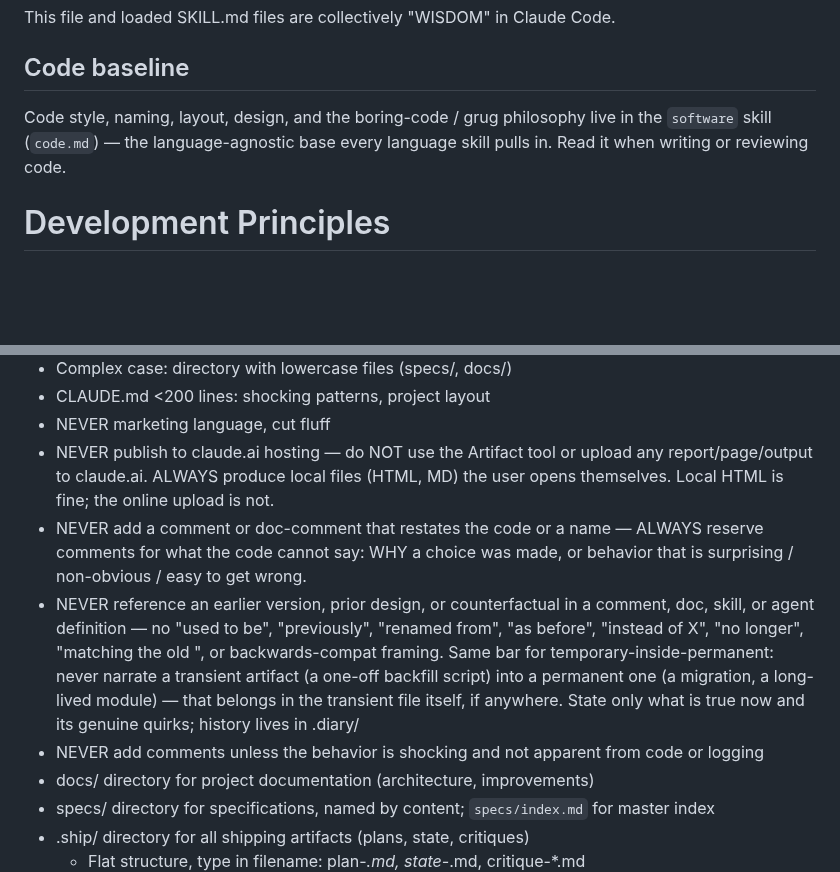
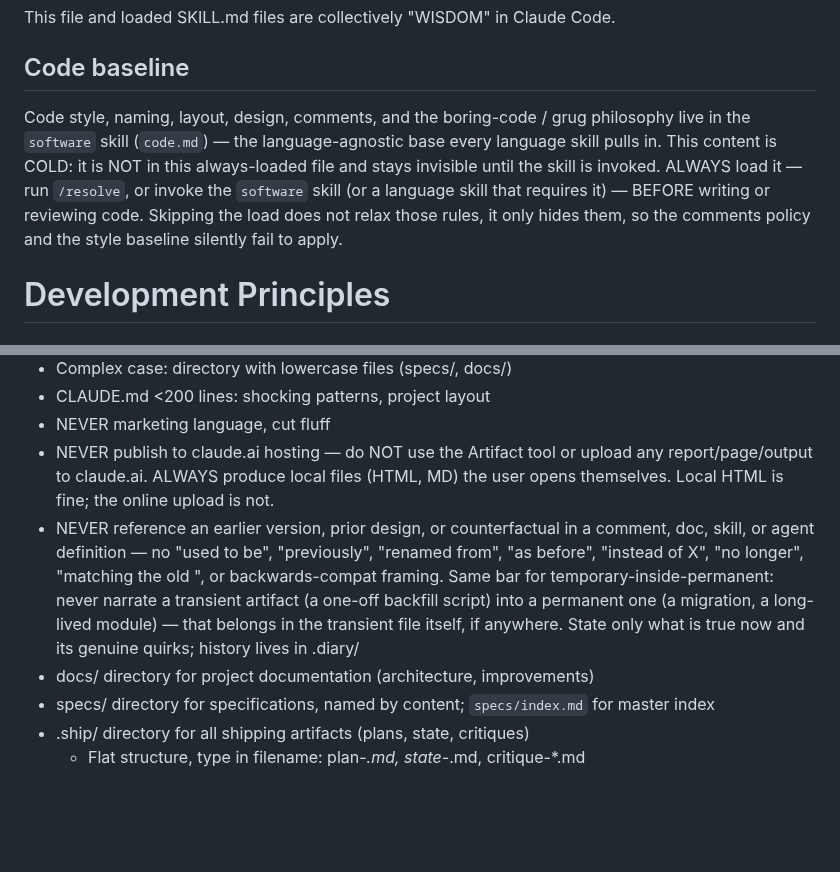
Before and after one commit to kronael/tools, a Markdown page: skills/global/SKILL.md, 2 parts joined by grey strips. Drawn GitHub-style; blank space fills up the shorter version.

Commit message:
docs(global): harden code.md load pointer, drop comment-policy dupes
code.md is cold; the pointer now mandates loading it (via /resolve or the software skill) before writing/reviewing code, and states the rules only hide (not relax) when unloaded. Removes two inline comment-policy restatements now canonical in code.md § Comments.

```diff
--- a/skills/global/SKILL.md
+++ b/skills/global/SKILL.md
@@ -93,9 +93,14 @@ This file and loaded SKILL.md files are collectively "WISDOM" in Claude Code.
 
 ## Code baseline
 
-Code style, naming, layout, design, and the boring-code / grug philosophy live
-in the `software` skill (`code.md`) — the language-agnostic base every
-language skill pulls in. Read it when writing or reviewing code.
+Code style, naming, layout, design, comments, and the boring-code / grug
+philosophy live in the `software` skill (`code.md`) — the language-agnostic
+base every language skill pulls in. This content is COLD: it is NOT in this
+always-loaded file and stays invisible until the skill is invoked. ALWAYS load
+it — run `/resolve`, or invoke the `software` skill (or a language skill that
+requires it) — BEFORE writing or reviewing code. Skipping the load does not
+relax those rules, it only hides them, so the comments policy and the style
+baseline silently fail to apply.
 
 # Development Principles
 
@@ -185,9 +190,6 @@ language skill pulls in. Read it when writing or reviewing code.
 - NEVER publish to claude.ai hosting — do NOT use the Artifact tool or upload
   any report/page/output to claude.ai. ALWAYS produce local files (HTML, MD)
   the user opens themselves. Local HTML is fine; the online upload is not.
-- NEVER add a comment or doc-comment that restates the code or a name — ALWAYS
-  reserve comments for what the code cannot say: WHY a choice was made, or
-  behavior that is surprising / non-obvious / easy to get wrong.
 - NEVER reference an earlier version, prior design, or counterfactual in a
   comment, doc, skill, or agent definition — no "used to be", "previously",
   "renamed from", "as before", "instead of X", "no longer", "matching the old
@@ -196,7 +198,6 @@ language skill pulls in. Read it when writing or reviewing code.
   permanent one (a migration, a long-lived module) — that belongs in the
   transient file itself, if anywhere. State only what is true now and its
   genuine quirks; history lives in .diary/
-- NEVER add comments unless the behavior is shocking and not apparent from code or logging
 - docs/ directory for project documentation (architecture, improvements)
 - specs/ directory for specifications, named by content; `specs/index.md` for master index
 - .ship/ directory for all shipping artifacts (plans, state, critiques)
```
